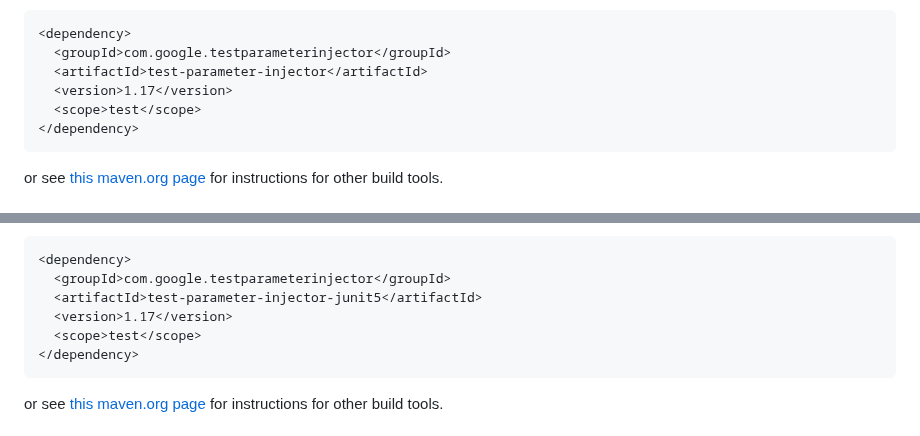
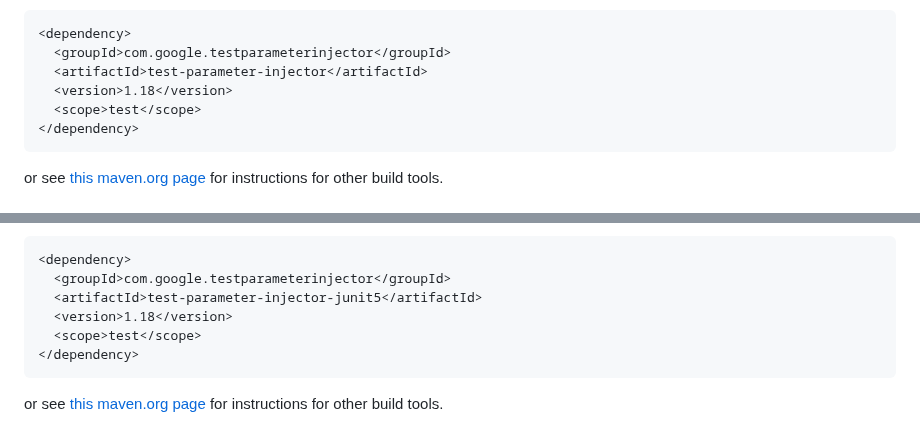
Before and after one commit to google/TestParameterInjector, a Markdown page: README.md, 2 parts joined by grey strips. GitHub-like rendering; folded sections open.

Commit message:
Bump version to v1.18 in README.md

````diff
--- a/README.md
+++ b/README.md
@@ -54,7 +54,7 @@ And add the following dependency to your `.pom` file:
 <dependency>
   <groupId>com.google.testparameterinjector</groupId>
   <artifactId>test-parameter-injector</artifactId>
-  <version>1.17</version>
+  <version>1.18</version>
   <scope>test</scope>
 </dependency>
 ```
@@ -97,7 +97,7 @@ And add the following dependency to your `.pom` file:
 <dependency>
   <groupId>com.google.testparameterinjector</groupId>
   <artifactId>test-parameter-injector-junit5</artifactId>
-  <version>1.17</version>
+  <version>1.18</version>
   <scope>test</scope>
 </dependency>
 ```
````
